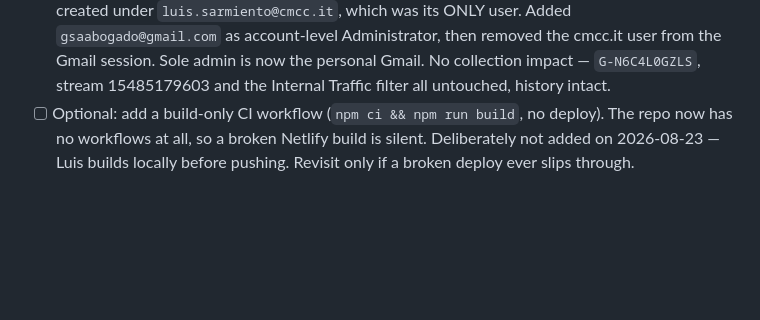
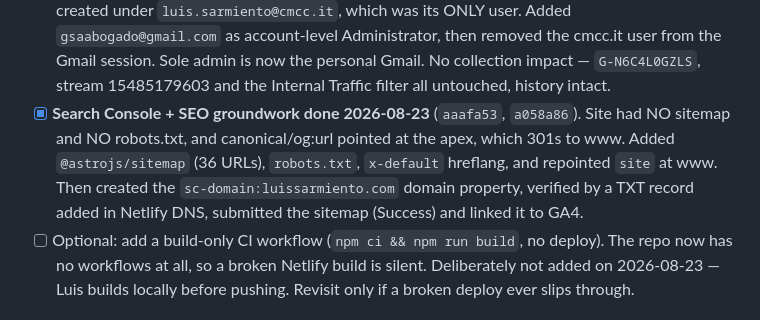
Before and after one commit to gsaabogado/PersonalWebsite, a Markdown page: CLAUDE.local.md, the part around the change. Drawn GitHub-style; blank space fills up the shorter version.

```diff
--- a/CLAUDE.local.md
+++ b/CLAUDE.local.md
@@ -69,6 +69,12 @@ blocks; Luis ran it himself with the `!` prefix.
   removed the cmcc.it user from the Gmail session. Sole admin is now the
   personal Gmail. No collection impact — `G-N6C4L0GZLS`, stream 15485179603 and
   the Internal Traffic filter all untouched, history intact.
+- [x] **Search Console + SEO groundwork done 2026-08-23** (`aaafa53`, `a058a86`).
+  Site had NO sitemap and NO robots.txt, and canonical/og:url pointed at the
+  apex, which 301s to www. Added `@astrojs/sitemap` (36 URLs), `robots.txt`,
+  `x-default` hreflang, and repointed `site` at www. Then created the
+  `sc-domain:luissarmiento.com` domain property, verified by a TXT record added
+  in Netlify DNS, submitted the sitemap (Success) and linked it to GA4.
 - [ ] Optional: add a build-only CI workflow (`npm ci && npm run build`, no deploy). The
   repo now has no workflows at all, so a broken Netlify build is silent. Deliberately not
   added on 2026-08-23 — Luis builds locally before pushing. Revisit only if a broken
```
Also changed, not shown: CLAUDE.md (+25 -0 lines).
